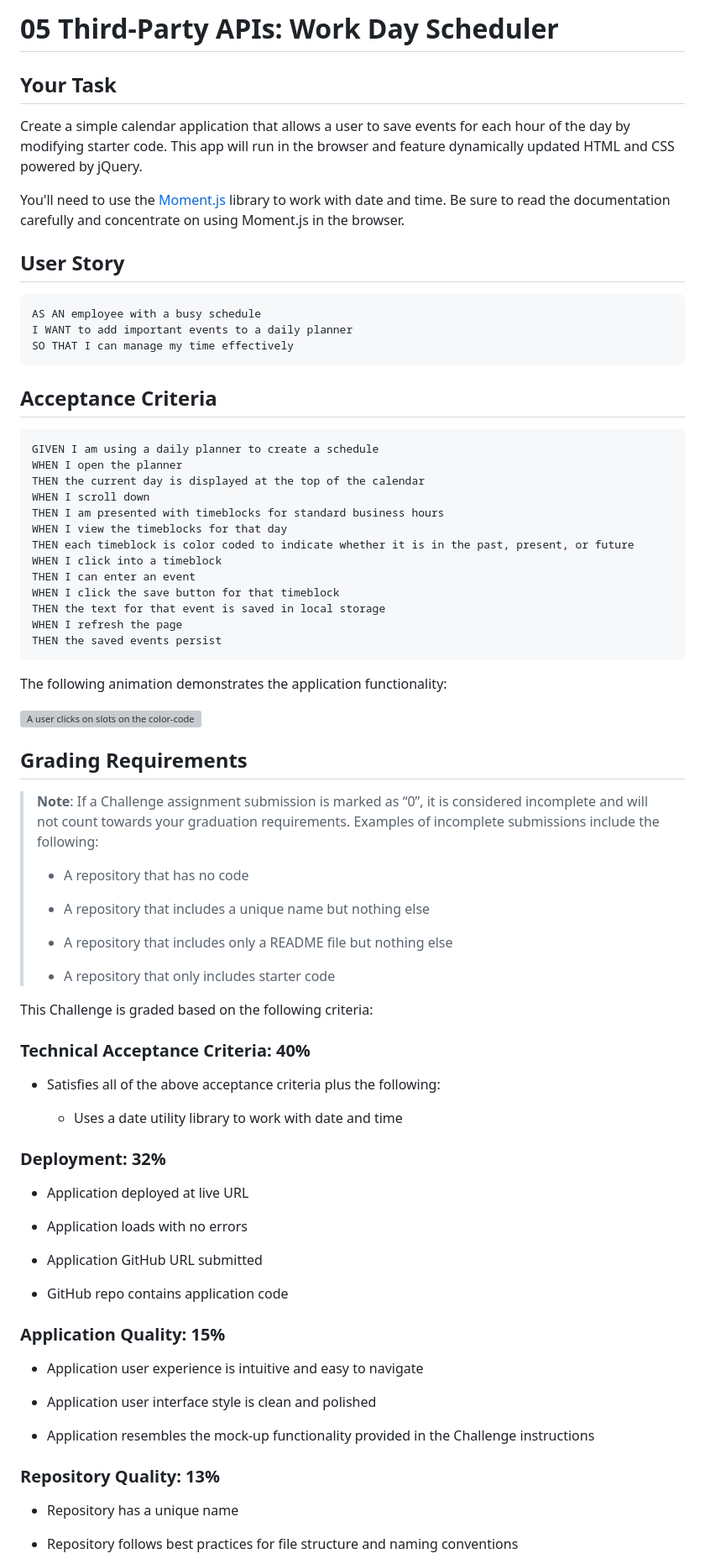
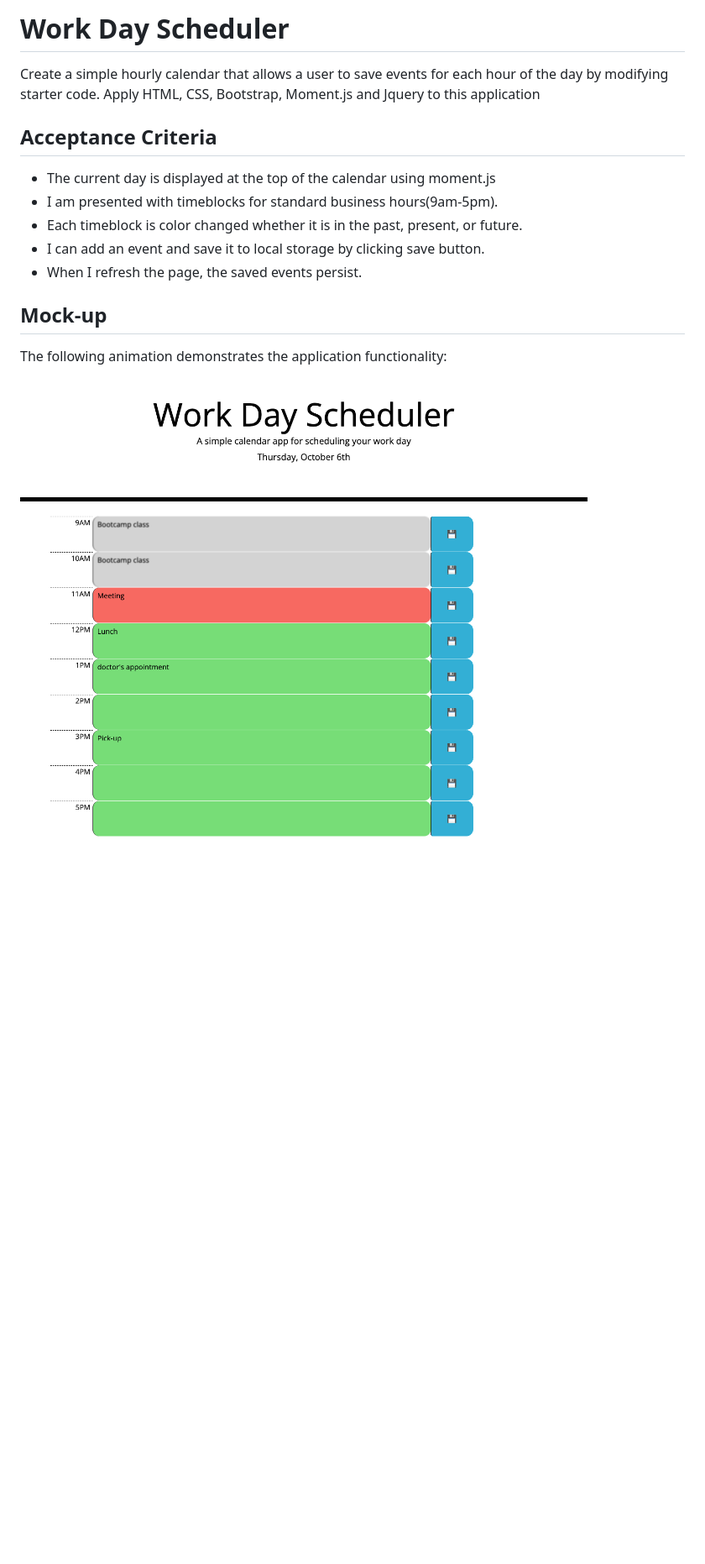
Before and after one commit to rogseo/workDayScheduler, a Markdown page: README.md, the part around the change printed below. Shown: that part at 84% size. Drawn GitHub-style; pictures changed too: Work-Day-Scheduler.png (added); blank space fills up the shorter version; grey boxes are pictures that could not be loaded.

````diff
--- a/README.md
+++ b/README.md
@@ -1,83 +1,18 @@
-# 05 Third-Party APIs: Work Day Scheduler
+# Work Day Scheduler
 
-## Your Task
+Create a simple hourly calendar that allows a user to save events for each hour of the day by modifying starter code. Apply HTML, CSS, Bootstrap, Moment.js and Jquery to this application
 
-Create a simple calendar application that allows a user to save events for each hour of the day by modifying starter code. This app will run in the browser and feature dynamically updated HTML and CSS powered by jQuery.
-
-You'll need to use the [Moment.js](https://momentjs.com/) library to work with date and time. Be sure to read the documentation carefully and concentrate on using Moment.js in the browser.
-
-## User Story
-
-```md
-AS AN employee with a busy schedule
-I WANT to add important events to a daily planner
-SO THAT I can manage my time effectively
-```
 
 ## Acceptance Criteria
 
-```md
-GIVEN I am using a daily planner to create a schedule
-WHEN I open the planner
-THEN the current day is displayed at the top of the calendar
-WHEN I scroll down
-THEN I am presented with timeblocks for standard business hours
-WHEN I view the timeblocks for that day
-THEN each timeblock is color coded to indicate whether it is in the past, present, or future
-WHEN I click into a timeblock
-THEN I can enter an event
-WHEN I click the save button for that timeblock
-THEN the text for that event is saved in local storage
-WHEN I refresh the page
-THEN the saved events persist
-```
-
-The following animation demonstrates the application functionality:
-
-![A user clicks on slots on the color-coded calendar and edits the events.](./Assets/05-third-party-apis-homework-demo.gif)
+* The current day is displayed at the top of the calendar using moment.js
+* I am presented with timeblocks for standard business hours(9am-5pm).
+* Each timeblock is color changed whether it is in the past, present, or future.
+* I can add an event and save it to local storage by clicking save button.
+* When I refresh the page, the saved events persist.
 
 
-## Grading Requirements
+## Mock-up
+The following animation demonstrates the application functionality:
+![A user clicks on slots on the color-coded calendar and edits the events.](Work-Day-Scheduler.png)
 
-> **Note**: If a Challenge assignment submission is marked as “0”, it is considered incomplete and will not count towards your graduation requirements. Examples of incomplete submissions include the following:
->
-> * A repository that has no code
->
-> * A repository that includes a unique name but nothing else
->
-> * A repository that includes only a README file but nothing else
->
-> * A repository that only includes starter code
-
-This Challenge is graded based on the following criteria:
-
-### Technical Acceptance Criteria: 40%
-
-* Satisfies all of the above acceptance criteria plus the following:
-
-  * Uses a date utility library to work with date and time
-
-### Deployment: 32%
-
-* Application deployed at live URL
-
-* Application loads with no errors
-
-* Application GitHub URL submitted
-
-* GitHub repo contains application code
-
-### Application Quality: 15%
-
-* Application user experience is intuitive and easy to navigate
-
-* Application user interface style is clean and polished
-
-* Application resembles the mock-up functionality provided in the Challenge instructions
-
-### Repository Quality: 13%
-
-* Repository has a unique name
-
-* Repository follows best practices for file structure and naming conventions
-
````
Also changed, not shown: other parts of README.md (+2 -16 lines), 05-third-party-apis-homework-demo.gif (deleted), 3 other files.
